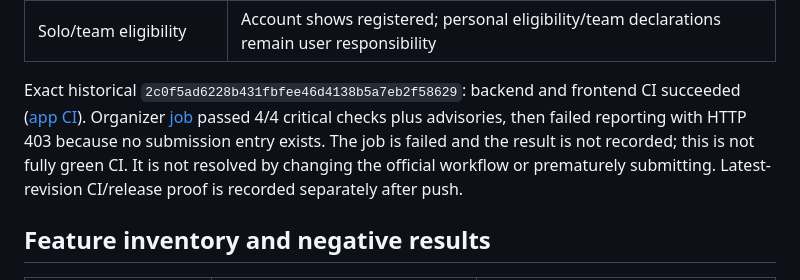
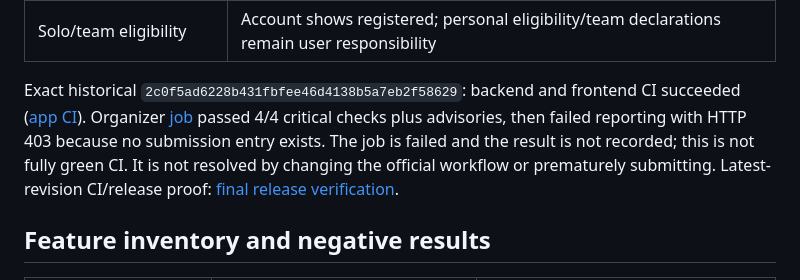
Before and after one commit to seelamramesh/deepdive, a Markdown page: docs/final-readiness-2026-10-25.md, the part around the change. GitHub-like rendering.

```diff
--- a/docs/final-readiness-2026-10-25.md
+++ b/docs/final-readiness-2026-10-25.md
@@ -83,7 +83,7 @@ Official authenticated [Agent Arena dashboard](https://career.krishnaik.in/dashb
 | Optional video and deployment | Live deployment exists; no completed demo video claimed |
 | Solo/team eligibility | Account shows registered; personal eligibility/team declarations remain user responsibility |
 
-Exact historical `2c0f5ad6228b431fbfee46d4138b5a7eb2f58629`: backend and frontend CI succeeded ([app CI](https://github.com/seelamramesh/deepdive/actions/runs/40165642301)). Organizer [job](https://github.com/seelamramesh/deepdive/actions/runs/40165639923) passed 4/4 critical checks plus advisories, then failed reporting with HTTP 403 because no submission entry exists. The job is failed and the result is not recorded; this is not fully green CI. It is not resolved by changing the official workflow or prematurely submitting. Latest-revision CI/release proof is recorded separately after push.
+Exact historical `2c0f5ad6228b431fbfee46d4138b5a7eb2f58629`: backend and frontend CI succeeded ([app CI](https://github.com/seelamramesh/deepdive/actions/runs/40165642301)). Organizer [job](https://github.com/seelamramesh/deepdive/actions/runs/40165639923) passed 4/4 critical checks plus advisories, then failed reporting with HTTP 403 because no submission entry exists. The job is failed and the result is not recorded; this is not fully green CI. It is not resolved by changing the official workflow or prematurely submitting. Latest-revision CI/release proof: [final release verification](final-release-2026-10-25.md).
 
 ## Feature inventory and negative results
 
```
Also changed, not shown: README.md (+1 -1 lines), docs/final-release-2026-10-25.md (added, +42 -0 lines).
